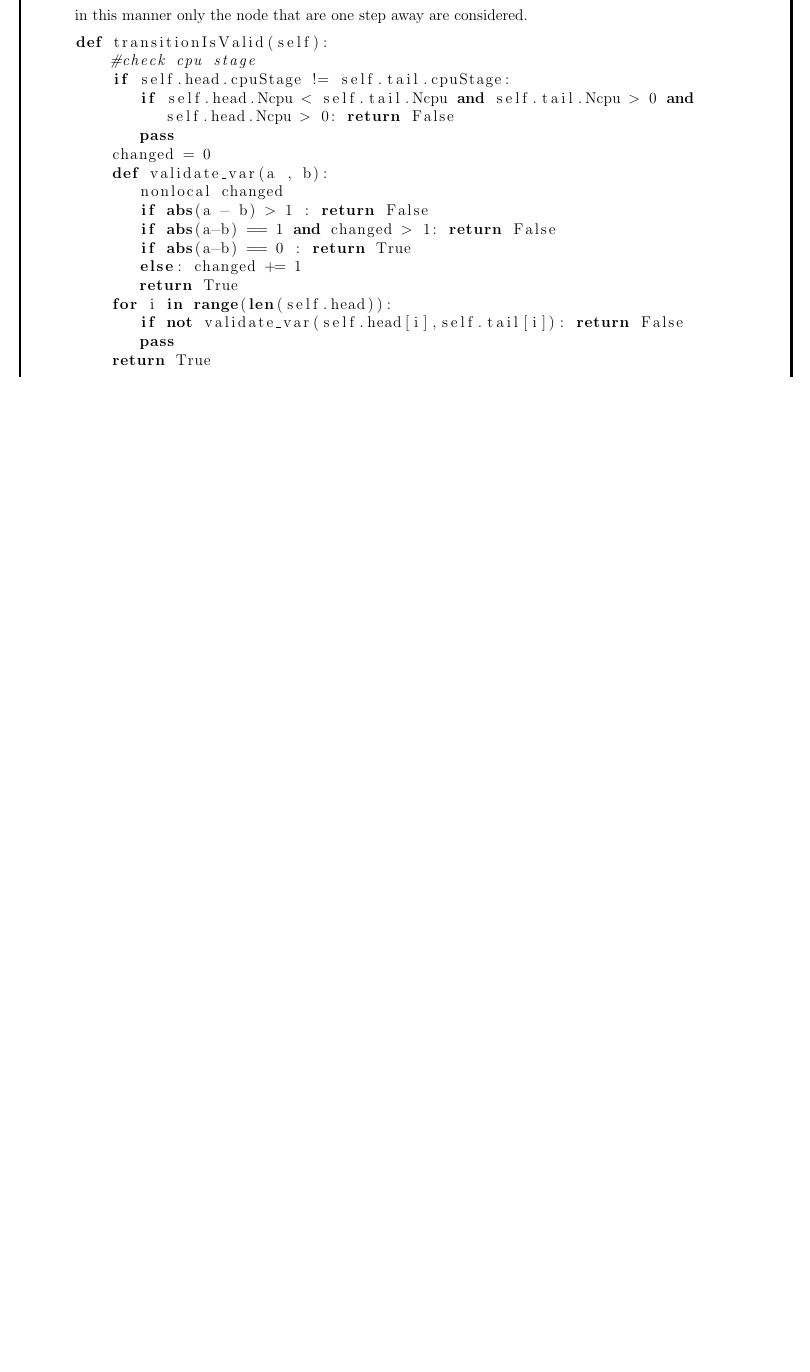
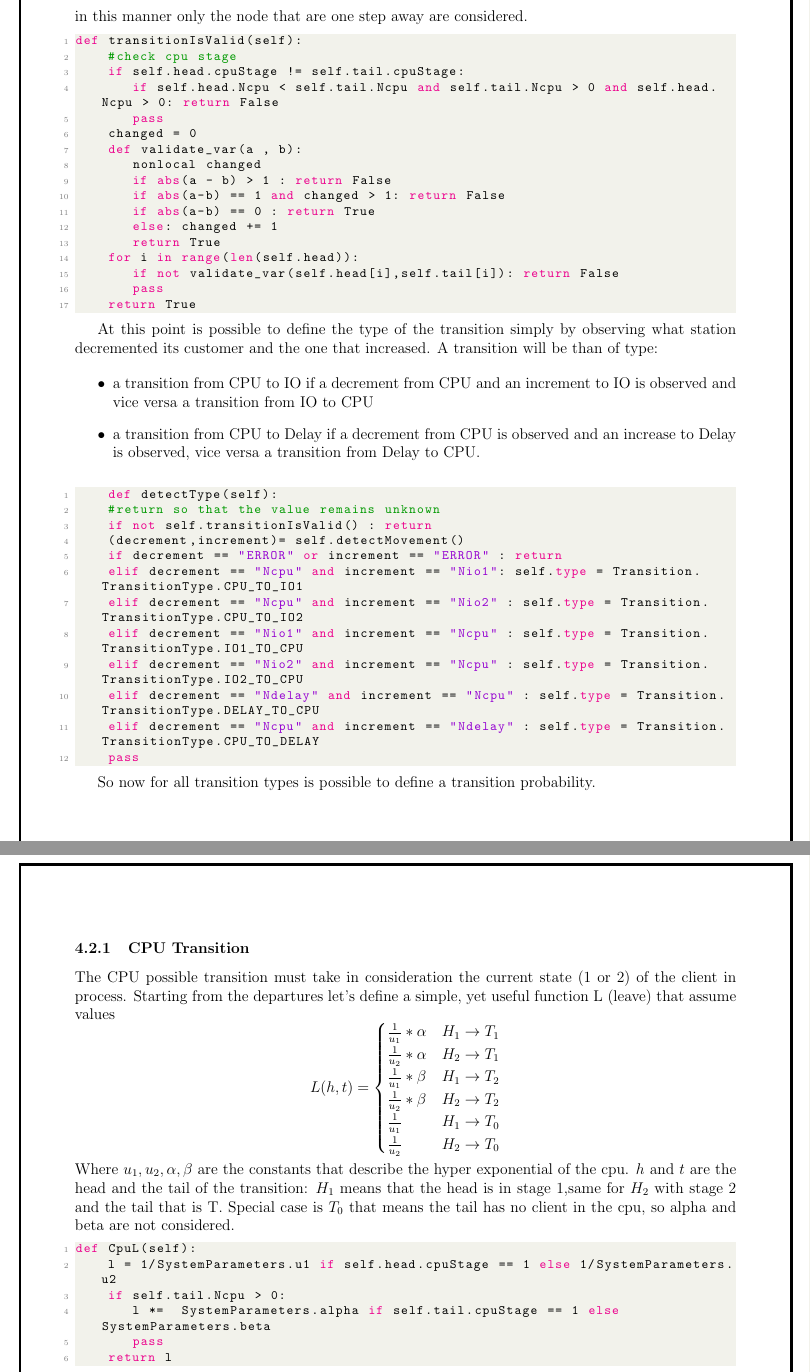
Before and after one commit to PrimeMinisterOfGreed/NextEventSimulator, a LaTeX document (Scheduler/doc/Report.tex): part of page 25 of 27 before the commit and two parts of pages 25 and 26 of 28 after it, the two joined at a grey line, cut so that both start at the same text, the shorter picture padded with empty space. Compiled offline with pdfLaTeX.

Commit message:
add info to the report

```diff
--- a/Scheduler/doc/Report.tex
+++ b/Scheduler/doc/Report.tex
@@ -561,4 +589,50 @@ def transitionIsValid(self):
     return True
 \end{lstlisting}
 
+At this point is possible to define the type of the transition simply by observing what station decremented its customer and the one that increased. A transition will be than of type:
 
+\begin{itemize}
+    \item a transition from CPU to IO if a decrement from CPU and an increment to IO is observed and vice versa a transition from IO to CPU
+    \item a transition from CPU to Delay if a decrement from CPU is observed and an increase to Delay is observed, vice versa a transition from Delay to CPU.
+\end{itemize}
+
+\begin{lstlisting}[language=python]
+    def detectType(self):
+    #return so that the value remains unknown
+    if not self.transitionIsValid() : return
+    (decrement,increment)= self.detectMovement()
+    if decrement == "ERROR" or increment == "ERROR" : return
+    elif decrement == "Ncpu" and increment == "Nio1": self.type = Transition.TransitionType.CPU_TO_IO1
+    elif decrement == "Ncpu" and increment == "Nio2" : self.type = Transition.TransitionType.CPU_TO_IO2
+    elif decrement == "Nio1" and increment == "Ncpu" : self.type = Transition.TransitionType.IO1_TO_CPU
+    elif decrement == "Nio2" and increment == "Ncpu" : self.type = Transition.TransitionType.IO2_TO_CPU
+    elif decrement == "Ndelay" and increment == "Ncpu" : self.type = Transition.TransitionType.DELAY_TO_CPU
+    elif decrement == "Ncpu" and increment == "Ndelay" : self.type = Transition.TransitionType.CPU_TO_DELAY
+    pass
+\end{lstlisting}
+
+So now for all transition types is possible to define a transition probability. \pagebreak
+
+\subsubsection{CPU Transition}
+
+The CPU possible transition must take in consideration the current state (1 or 2) of the client in process. Starting from the departures let's define a simple, yet useful function L (leave) that assume values
+$$L(h,t)=
+\begin{cases}
+    \frac{1}{u_1}*\alpha &  H_1 \rightarrow T_1 \\
+    \frac{1}{u_2}*\alpha & H_2 \rightarrow T_1\\
+    \frac{1}{u_1}*\beta & H_1 \rightarrow T_2 \\
+    \frac{1}{u_2}*\beta & H_2 \rightarrow T_2\\
+    \frac{1}{u_1} & H_1 \rightarrow T_0\\
+    \frac{1}{u_2} & H_2 \rightarrow T_0
+\end{cases}
+$$
+Where $u_1,u_2,\alpha,\beta$ are the constants that describe the hyper exponential of the cpu. $h$ and $t$ are the head and the tail of the transition: $H_1$ means that the head is in stage 1,same for $H_2$ with stage 2 and the tail that is T. Special case is $T_0$ that means the tail has no client in the cpu, so alpha and beta are not considered.
+
+\begin{lstlisting}[language=python]
+def CpuL(self):
+    l = 1/SystemParameters.u1 if self.head.cpuStage == 1 else 1/SystemParameters.u2
+    if self.tail.Ncpu > 0:
+       l *=  SystemParameters.alpha if self.tail.cpuStage == 1 else SystemParameters.beta
+       pass
+    return l
+\end{lstlisting}
```
Also changed, not shown: Scheduler/doc/Report.tex (40 more changed lines).
